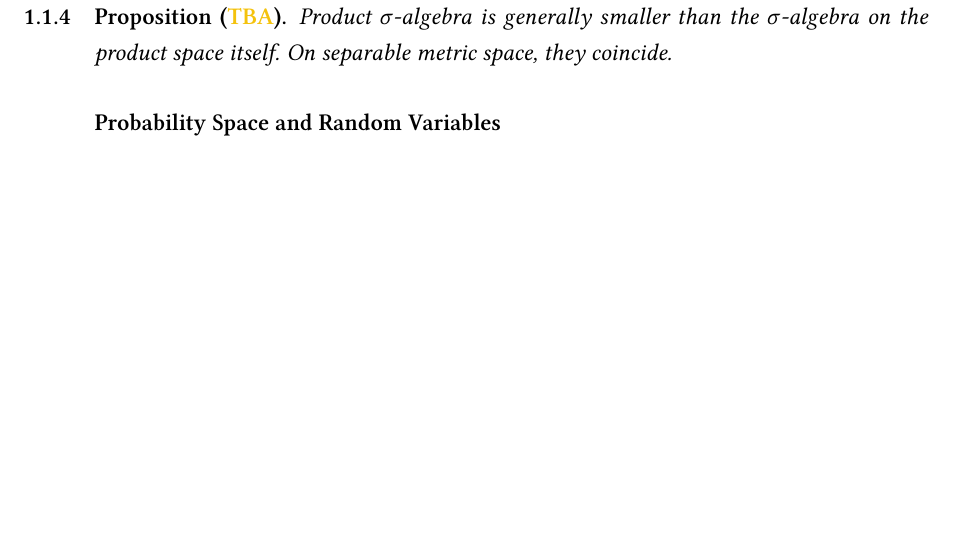
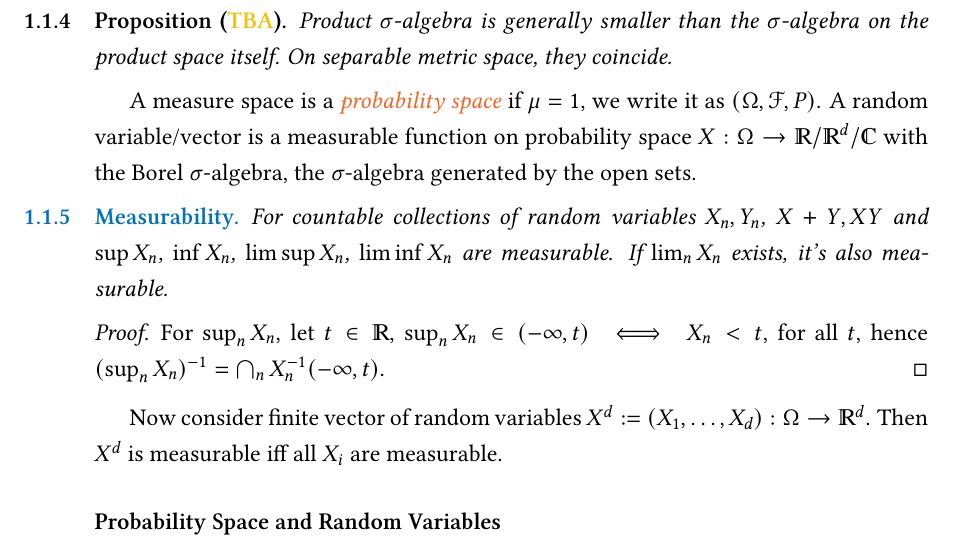
Before and after one commit to lwg342/Canterbury-Reading-Group, a LaTeX book (Probability/Probability Notes.tex, which reads Probability/rg-durrett-1.tex): part of page 5 of 10, cut so that both start at the same text, the shorter picture padded with empty space. Compiled offline with pdfLaTeX.

Commit message:
add probability space

```diff
--- a/Probability/rg-durrett-1.tex
+++ b/Probability/rg-durrett-1.tex
@@ -49,6 +49,16 @@ Let \(\pqty{Y_{\alpha}, \mathcal{H}_{\alpha}}: \alpha\in \mathcal{A} \) be a col
     Product \(\sigma\)-algebra is generally smaller than the \(\sigma\)-algebra on the product space itself. On separable metric space, they coincide.
 \end{proposition}
 
+A measure space is a \key{probability space} if \(\mu =1\), we write it as \((\Omega, \mathcal{F}, P)\). A random variable/vector is a measurable function on probability space \(X: \Omega \to \mathbb{R}/\mathbb{R}^{d}/\mathbb{C}\) with the Borel \(\sigma\)-algebra, the \(\sigma\)-algebra generated by the open sets.
+
+\begin{thm}[Measurability]
+    For countable collections of random variables \(X_{n}, Y_{n}\), \(X +Y, XY\) and \(\sup X_{n}\), \( \inf X_{n}\), \( \limsup X_{n}\), \( \liminf X_{n}\) are measurable. If \(\lim_{n} X_{n}\) exists, it's also measurable.
+\end{thm}
+
+\begin{proof}
+    For \(\sup_{n} X_{n}\), let \(t \in \mathbb{R}\), \(\sup_{n} X_{n} \in (-\infty, t) \iff X_{n} < t\), for all \(t\), hence \((\sup_{n} X_{n})^{-1} = \cap_{n} X_{n} ^{-1} (- \infty, t)\).
+\end{proof}
+Now consider finite vector of random variables \(X^{d} := (X_{1}, \dots,X_{d}) : \Omega \to \mathbb{R}^{d}\). Then \(X^{d}\) is measurable iff all \(X_{i}\) are measurable.
 
 \subsubsection{Probability Space and Random Variables}
 
```
